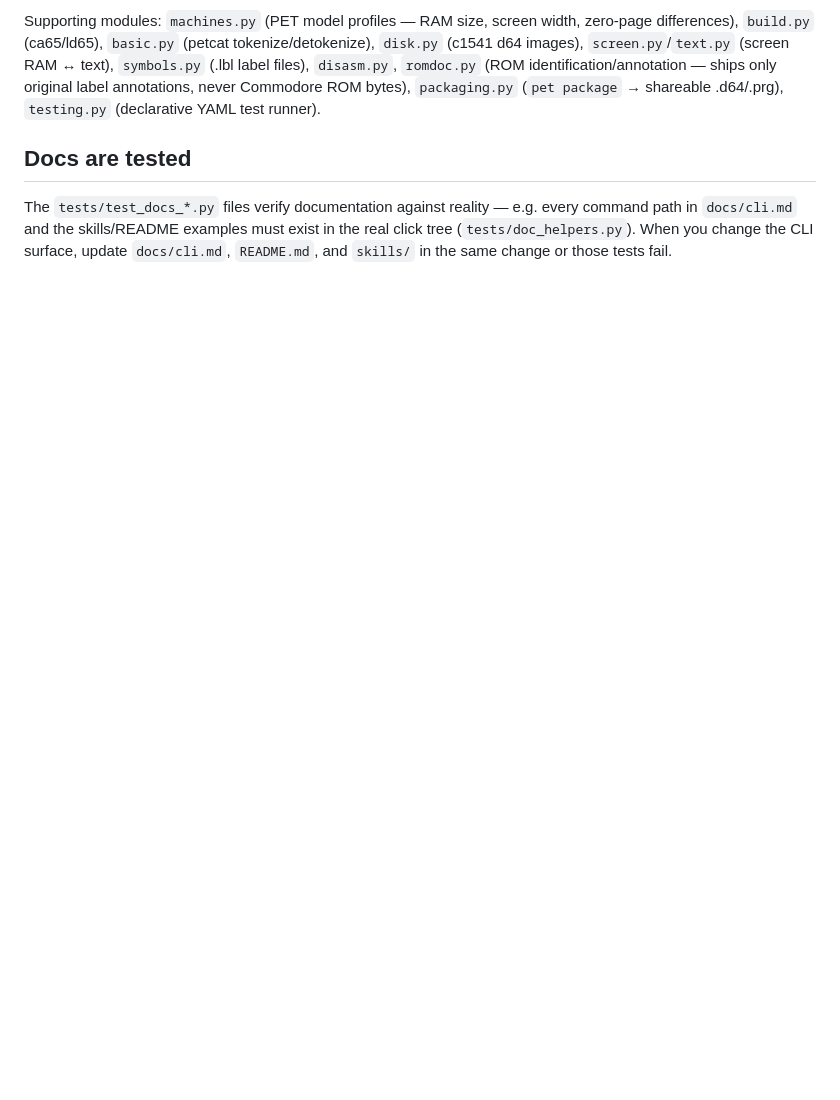
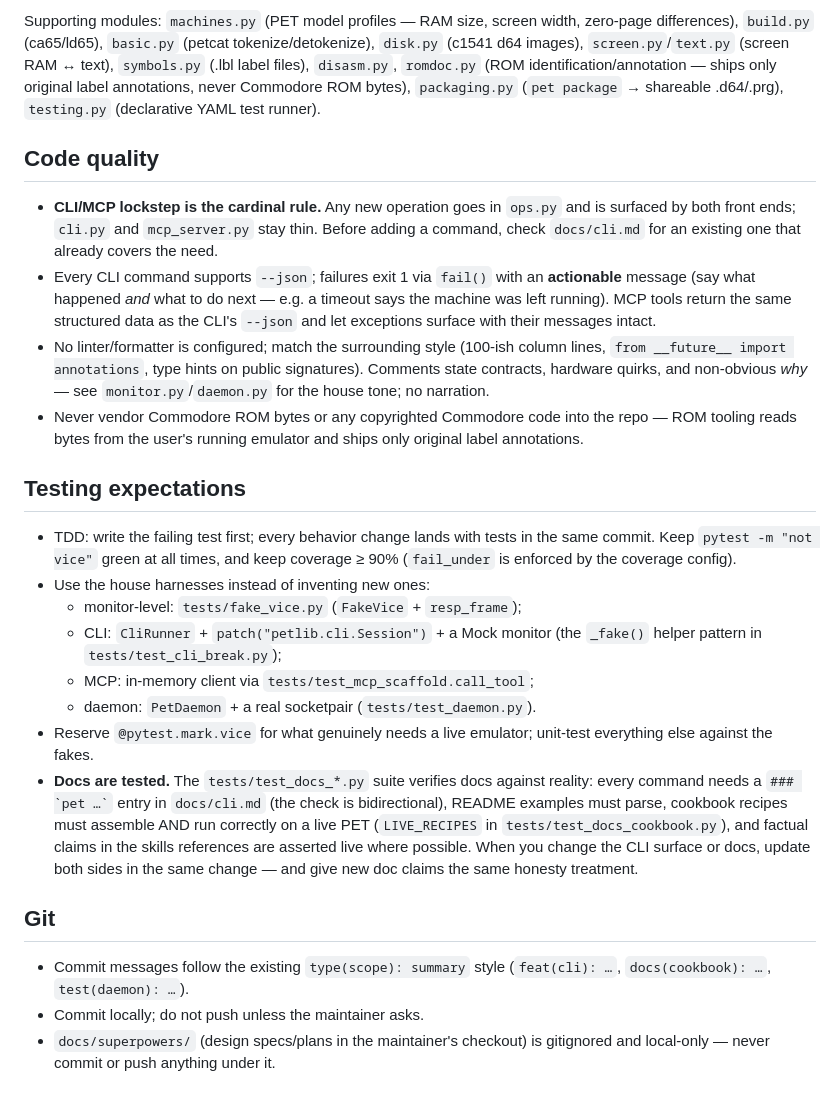
Before and after one commit to nschneir/PET-Project, a Markdown page: AGENTS.md, the part around one of its changes. Drawn GitHub-style; blank space fills up the shorter version.

Commit message:
docs: CLAUDE.md -> AGENTS.md — agent-neutral repo instructions with code-quality and testing expectations

```diff
--- a/AGENTS.md
+++ b/AGENTS.md
@@ -37,6 +55,51 @@ Layered, bottom-up in `src/petlib/`:
 
 Supporting modules: `machines.py` (PET model profiles — RAM size, screen width, zero-page differences), `build.py` (ca65/ld65), `basic.py` (petcat tokenize/detokenize), `disk.py` (c1541 d64 images), `screen.py`/`text.py` (screen RAM ↔ text), `symbols.py` (.lbl label files), `disasm.py`, `romdoc.py` (ROM identification/annotation — ships only original label annotations, never Commodore ROM bytes), `packaging.py` (`pet package` → shareable .d64/.prg), `testing.py` (declarative YAML test runner).
 
-## Docs are tested
+## Code quality
 
-The `tests/test_docs_*.py` files verify documentation against reality — e.g. every command path in `docs/cli.md` and the skills/README examples must exist in the real click tree (`tests/doc_helpers.py`). When you change the CLI surface, update `docs/cli.md`, `README.md`, and `skills/` in the same change or those tests fail.
+- **CLI/MCP lockstep is the cardinal rule.** Any new operation goes in
+  `ops.py` and is surfaced by both front ends; `cli.py` and `mcp_server.py`
+  stay thin. Before adding a command, check `docs/cli.md` for an existing
+  one that already covers the need.
+- Every CLI command supports `--json`; failures exit 1 via `fail()` with an
+  **actionable** message (say what happened *and* what to do next — e.g. a
+  timeout says the machine was left running). MCP tools return the same
+  structured data as the CLI's `--json` and let exceptions surface with
+  their messages intact.
+- No linter/formatter is configured; match the surrounding style (100-ish
+  column lines, `from __future__ import annotations`, type hints on public
+  signatures). Comments state contracts, hardware quirks, and non-obvious
+  *why* — see `monitor.py`/`daemon.py` for the house tone; no narration.
+- Never vendor Commodore ROM bytes or any copyrighted Commodore code into
+  the repo — ROM tooling reads bytes from the user's running emulator and
+  ships only original label annotations.
+
+## Testing expectations
+
+- TDD: write the failing test first; every behavior change lands with tests
+  in the same commit. Keep `pytest -m "not vice"` green at all times, and
+  keep coverage ≥ 90% (`fail_under` is enforced by the coverage config).
+- Use the house harnesses instead of inventing new ones:
+  - monitor-level: `tests/fake_vice.py` (`FakeVice` + `resp_frame`);
+  - CLI: `CliRunner` + `patch("petlib.cli.Session")` + a Mock monitor
+    (the `_fake()` helper pattern in `tests/test_cli_break.py`);
+  - MCP: in-memory client via `tests/test_mcp_scaffold.call_tool`;
+  - daemon: `PetDaemon` + a real socketpair (`tests/test_daemon.py`).
+- Reserve `@pytest.mark.vice` for what genuinely needs a live emulator;
+  unit-test everything else against the fakes.
+- **Docs are tested.** The `tests/test_docs_*.py` suite verifies docs
+  against reality: every command needs a `` ### `pet …` `` entry in
+  `docs/cli.md` (the check is bidirectional), README examples must parse,
+  cookbook recipes must assemble AND run correctly on a live PET
+  (`LIVE_RECIPES` in `tests/test_docs_cookbook.py`), and factual claims in
+  the skills references are asserted live where possible. When you change
+  the CLI surface or docs, update both sides in the same change — and give
+  new doc claims the same honesty treatment.
+
+## Git
+
+- Commit messages follow the existing `type(scope): summary` style
+  (`feat(cli): …`, `docs(cookbook): …`, `test(daemon): …`).
+- Commit locally; do not push unless the maintainer asks.
+- `docs/superpowers/` (design specs/plans in the maintainer's checkout) is
+  gitignored and local-only — never commit or push anything under it.
```
Also changed, not shown: other parts of AGENTS.md (+25 -7 lines).
